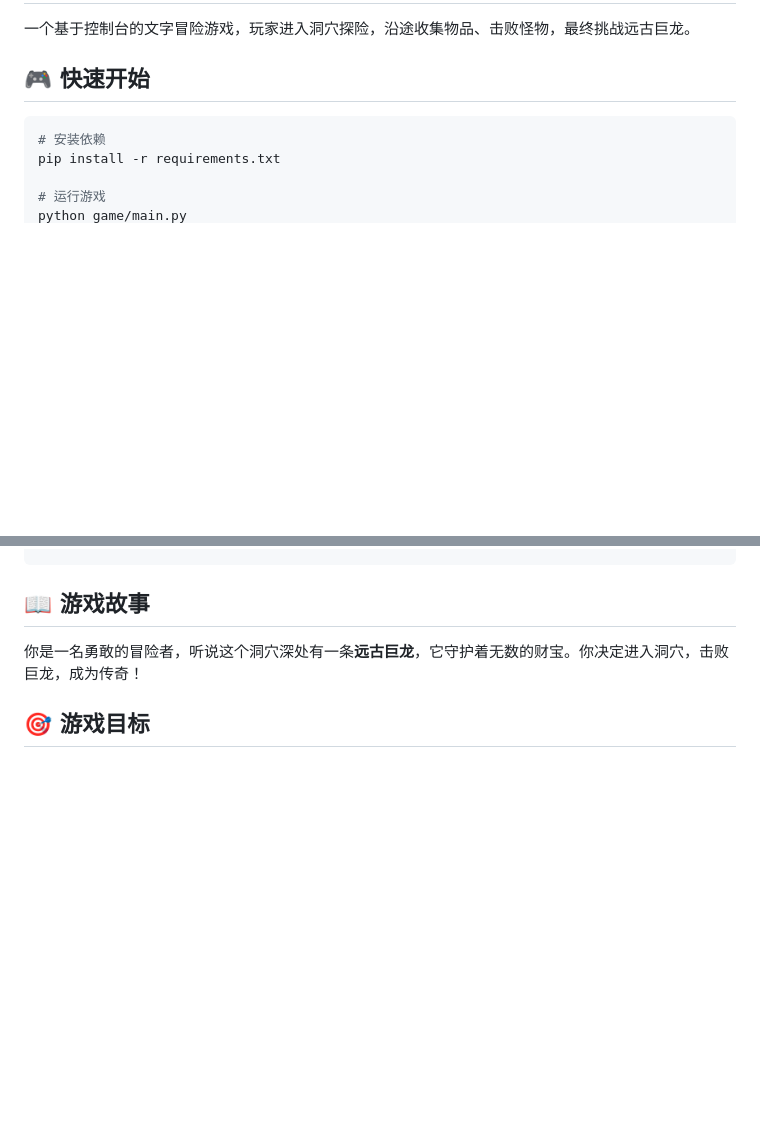
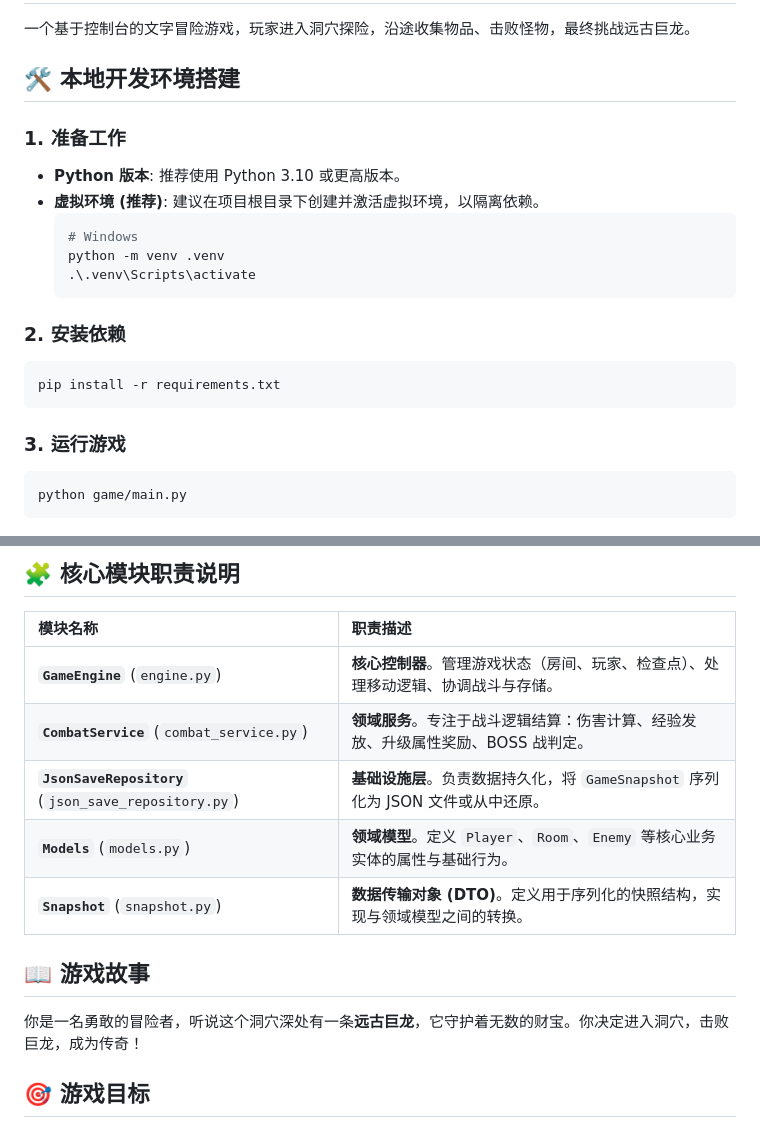
Before and after one commit to pursue-pure/ai-and-us, a Markdown page: README.md, 2 parts joined by grey strips. Rendered like a GitHub page; blank space fills up the shorter version.

Commit message:
Enhance README with setup and architecture details
Updated the README to include local development setup instructions, system architecture diagram, and module responsibilities.

````diff
--- a/README.md
+++ b/README.md
@@ -2,12 +2,23 @@
 
 一个基于控制台的文字冒险游戏，玩家进入洞穴探险，沿途收集物品、击败怪物，最终挑战远古巨龙。
 
-## 🎮 快速开始
+## 🛠️ 本地开发环境搭建
 
-```bash
-# 安装依赖
+### 1. 准备工作
+- **Python 版本**: 推荐使用 Python 3.10 或更高版本。
+- **虚拟环境 (推荐)**: 建议在项目根目录下创建并激活虚拟环境，以隔离依赖。
+  ```powershell
+  # Windows
+  python -m venv .venv
+  .\.venv\Scripts\activate
+  ```
+
+### 2. 安装依赖
+```powershell
 pip install -r requirements.txt
+```
 
-# 运行游戏
+### 3. 运行游戏
+```powershell
 python game/main.py
 ```
@@ -14,3 +48,12 @@ python game/main.py
+## 🧩 核心模块职责说明
+
+| 模块名称 | 职责描述 |
+| :--- | :--- |
+| **`GameEngine`** (`engine.py`) | **核心控制器**。管理游戏状态（房间、玩家、检查点）、处理移动逻辑、协调战斗与存储。 |
+| **`CombatService`** (`combat_service.py`) | **领域服务**。专注于战斗逻辑结算：伤害计算、经验发放、升级属性奖励、BOSS 战判定。 |
+| **`JsonSaveRepository`** (`json_save_repository.py`) | **基础设施层**。负责数据持久化，将 `GameSnapshot` 序列化为 JSON 文件或从中还原。 |
+| **`Models`** (`models.py`) | **领域模型**。定义 `Player`、`Room`、`Enemy` 等核心业务实体的属性与基础行为。 |
+| **`Snapshot`** (`snapshot.py`) | **数据传输对象 (DTO)**。定义用于序列化的快照结构，实现与领域模型之间的转换。 |
 
 ## 📖 游戏故事
 
````
Also changed, not shown: other parts of README.md (+23 -0 lines).
